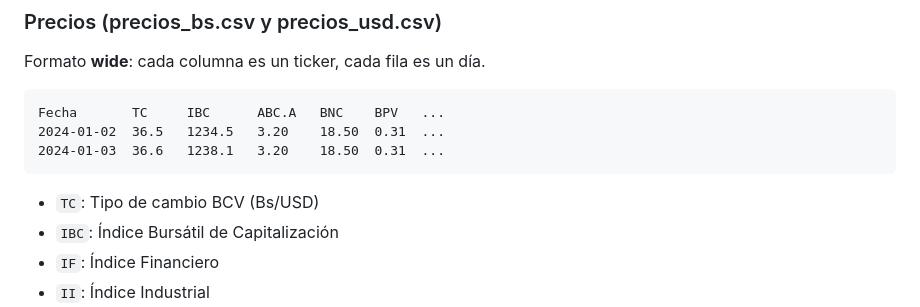
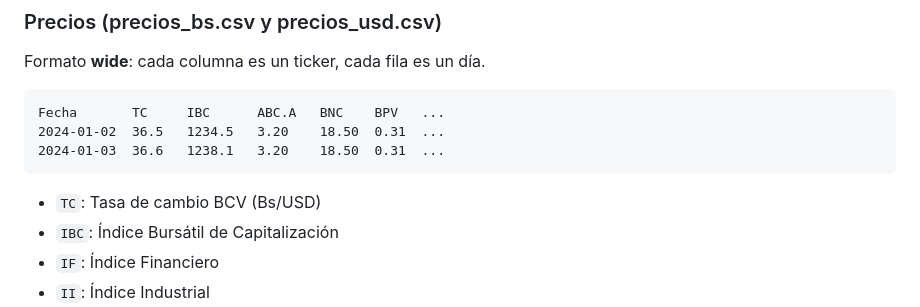
Before and after one commit to carlosgleons/datos_bolsa_de_valores-_de-_caracas, a Markdown page: README.md, the part around the change. Rendered like a GitHub page.

````diff
--- a/README.md
+++ b/README.md
@@ -57,7 +57,7 @@ Fecha       TC     IBC      ABC.A   BNC    BPV   ...
 2024-01-03  36.6   1238.1   3.20    18.50  0.31  ...
 ```
 
-- `TC`: Tipo de cambio BCV (Bs/USD)
+- `TC`: Tasa de cambio BCV (Bs/USD)
 - `IBC`: Índice Bursátil de Capitalización
 - `IF`: Índice Financiero
 - `II`: Índice Industrial
````
